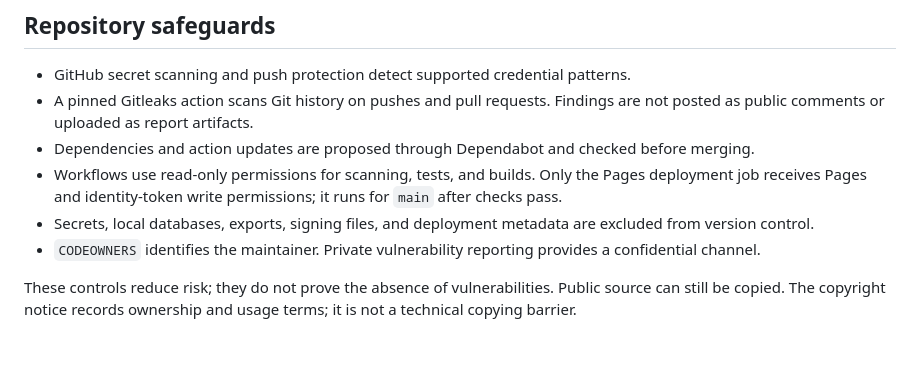
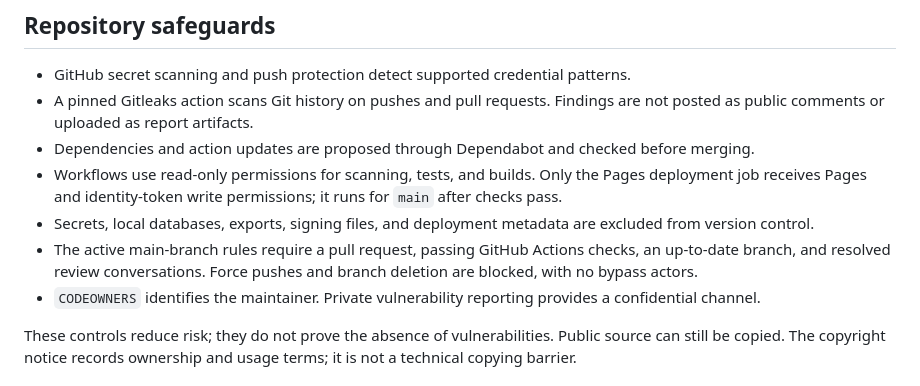
Before and after one commit to Arad-d/ember, a Markdown page: SECURITY.md, the part around the change. GitHub-like rendering; blank space fills up the shorter version.

Commit message:
Document main-branch safeguards

```diff
--- a/SECURITY.md
+++ b/SECURITY.md
@@ -13,6 +13,7 @@ Security fixes are applied to the latest `main` branch. Older commits and privat
 - Dependencies and action updates are proposed through Dependabot and checked before merging.
 - Workflows use read-only permissions for scanning, tests, and builds. Only the Pages deployment job receives Pages and identity-token write permissions; it runs for `main` after checks pass.
 - Secrets, local databases, exports, signing files, and deployment metadata are excluded from version control.
+- The active main-branch rules require a pull request, passing GitHub Actions checks, an up-to-date branch, and resolved review conversations. Force pushes and branch deletion are blocked, with no bypass actors.
 - `CODEOWNERS` identifies the maintainer. Private vulnerability reporting provides a confidential channel.
 
 These controls reduce risk; they do not prove the absence of vulnerabilities. Public source can still be copied. The copyright notice records ownership and usage terms; it is not a technical copying barrier.
```
